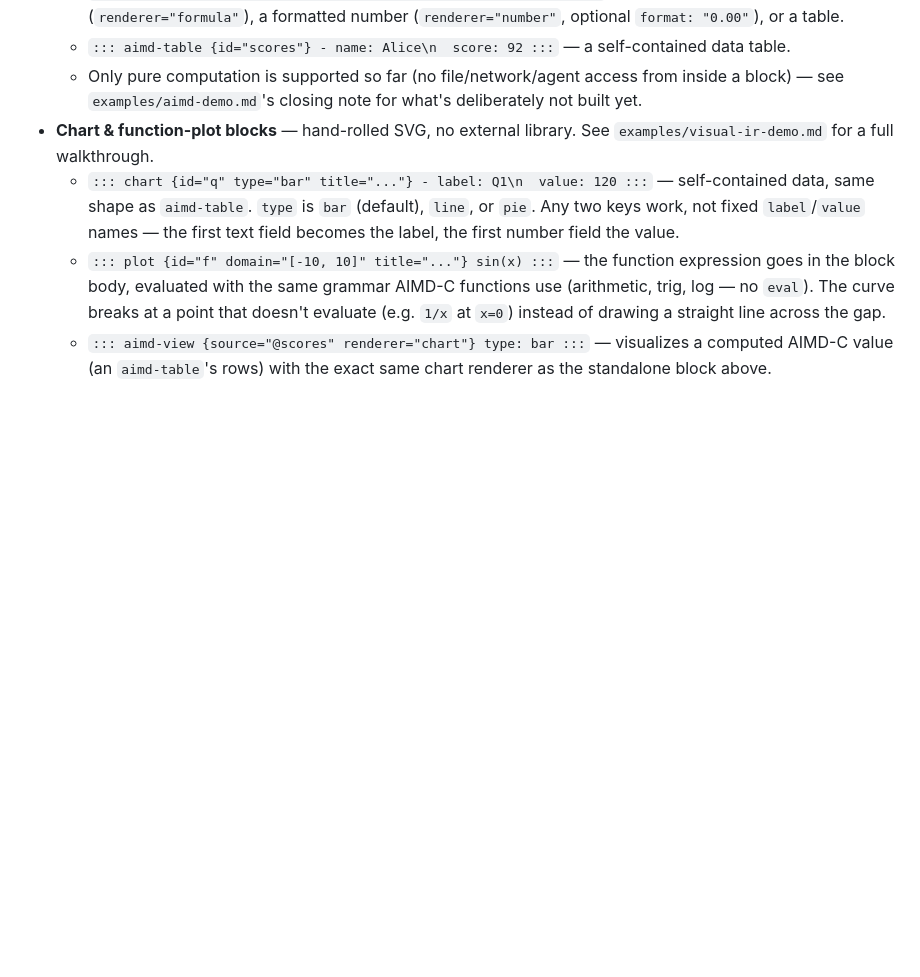
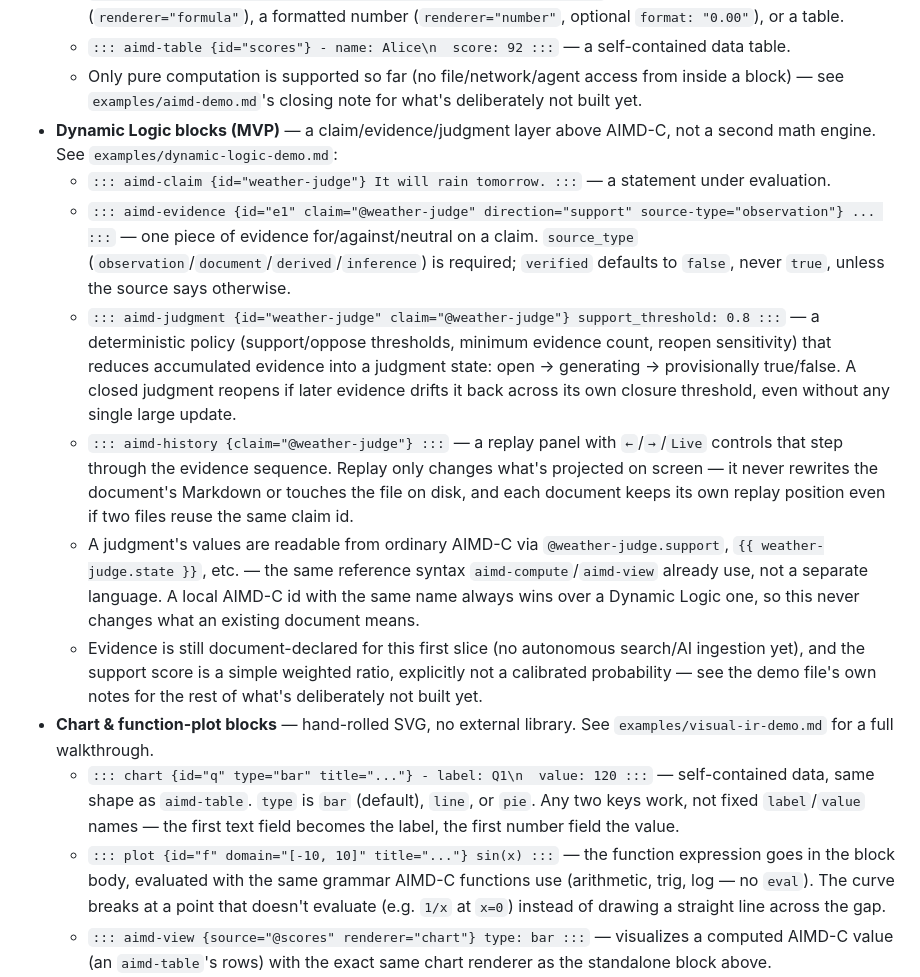
Before and after one commit to kakon77777-commits/eveglyph-editor, a Markdown page: USER-GUIDE.md, the part around the change. Drawn GitHub-style; blank space fills up the shorter version.

```diff
--- a/USER-GUIDE.md
+++ b/USER-GUIDE.md
@@ -96,6 +96,34 @@ EveGlyph-MD is plain Markdown plus a small set of additions:
   - Only pure computation is supported so far (no file/network/agent access
     from inside a block) — see `examples/aimd-demo.md`'s closing note for
     what's deliberately not built yet.
+- **Dynamic Logic blocks (MVP)** — a claim/evidence/judgment layer above
+  AIMD-C, not a second math engine. See `examples/dynamic-logic-demo.md`:
+  - `::: aimd-claim {id="weather-judge"} It will rain tomorrow. :::` — a
+    statement under evaluation.
+  - `::: aimd-evidence {id="e1" claim="@weather-judge" direction="support" source-type="observation"} ... :::` —
+    one piece of evidence for/against/neutral on a claim. `source_type`
+    (`observation`/`document`/`derived`/`inference`) is required; `verified`
+    defaults to `false`, never `true`, unless the source says otherwise.
+  - `::: aimd-judgment {id="weather-judge" claim="@weather-judge"} support_threshold: 0.8 :::` —
+    a deterministic policy (support/oppose thresholds, minimum evidence count,
+    reopen sensitivity) that reduces accumulated evidence into a judgment
+    state: open → generating → provisionally true/false. A closed judgment
+    reopens if later evidence drifts it back across its own closure
+    threshold, even without any single large update.
+  - `::: aimd-history {claim="@weather-judge"} :::` — a replay panel with
+    `←`/`→`/`Live` controls that step through the evidence sequence.
+    Replay only changes what's projected on screen — it never rewrites the
+    document's Markdown or touches the file on disk, and each document
+    keeps its own replay position even if two files reuse the same claim id.
+  - A judgment's values are readable from ordinary AIMD-C via
+    `@weather-judge.support`, `{{ weather-judge.state }}`, etc. — the same
+    reference syntax `aimd-compute`/`aimd-view` already use, not a separate
+    language. A local AIMD-C id with the same name always wins over a
+    Dynamic Logic one, so this never changes what an existing document means.
+  - Evidence is still document-declared for this first slice (no autonomous
+    search/AI ingestion yet), and the support score is a simple weighted
+    ratio, explicitly not a calibrated probability — see the demo file's own
+    notes for the rest of what's deliberately not built yet.
 - **Chart & function-plot blocks** — hand-rolled SVG, no external library. See
   `examples/visual-ir-demo.md` for a full walkthrough.
   - `::: chart {id="q" type="bar" title="..."} - label: Q1\n  value: 120 :::` —
```
Also changed, not shown: CHANGELOG.md (+12 -0 lines), PROGRESS.md (+51 -2 lines).
